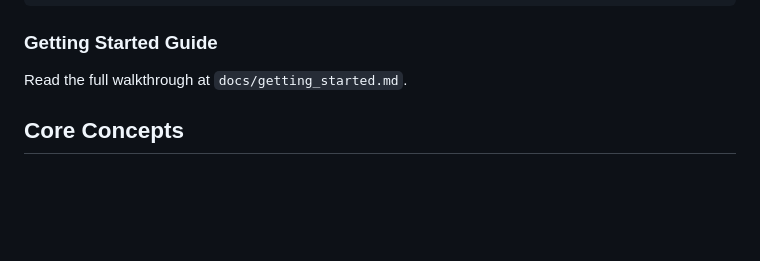
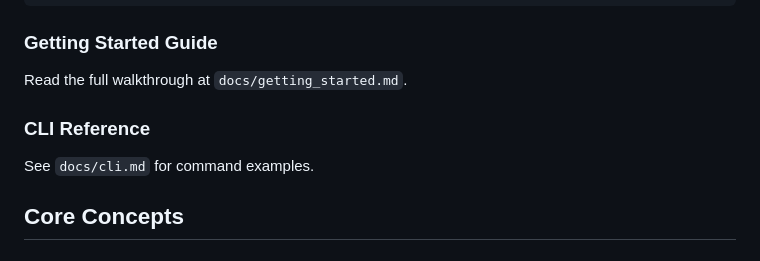
Before and after one commit to jordcodes/tideway-rs, a Markdown page: README.md, the part around the change. Drawn GitHub-style; blank space fills up the shorter version.

Commit message:
Add CLI reference docs

```diff
--- a/README.md
+++ b/README.md
@@ -127,6 +127,10 @@ cargo run
 ### Getting Started Guide
 
 Read the full walkthrough at `docs/getting_started.md`.
+
+### CLI Reference
+
+See `docs/cli.md` for command examples.
 
 ## Core Concepts
 
```
Also changed, not shown: docs/cli.md (added, +85 -0 lines).
